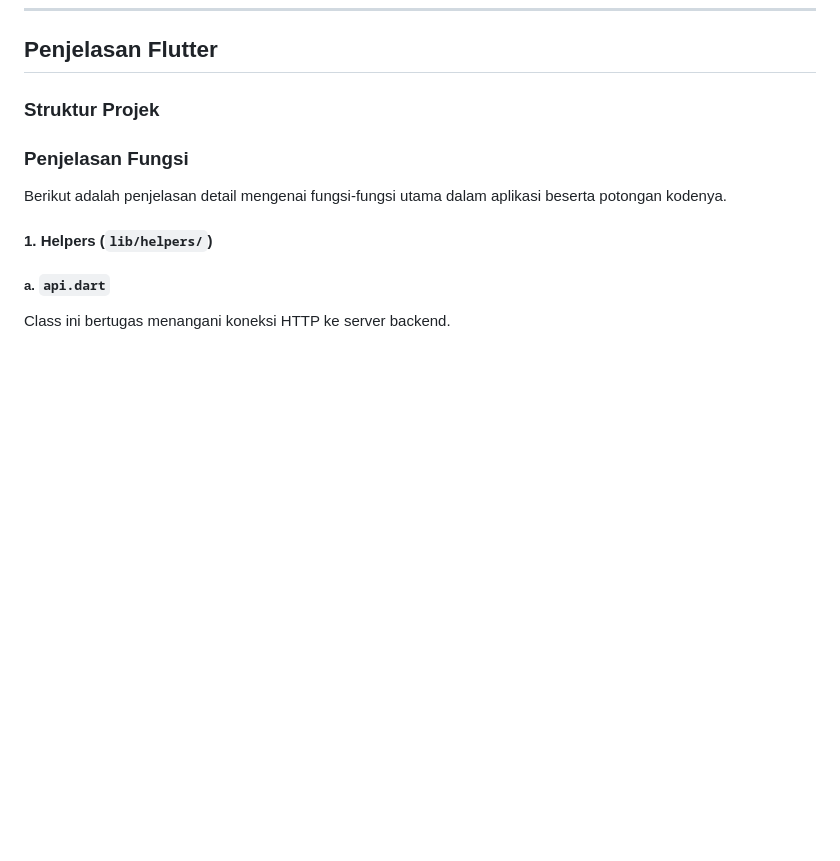
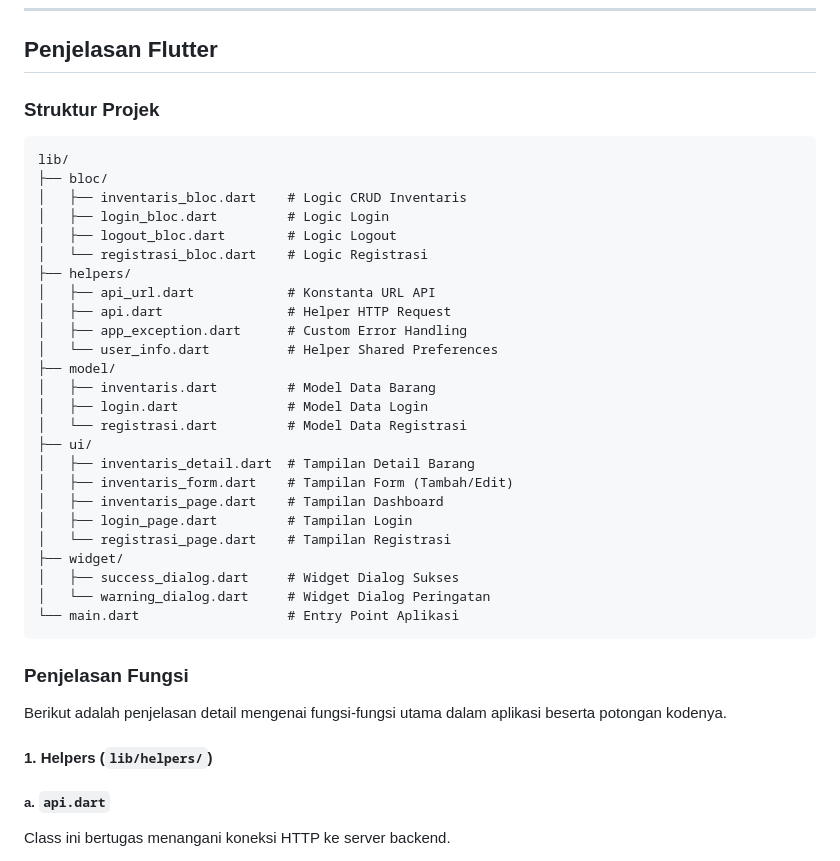
Before and after one commit to ImeShoukat/responsi2mobilepaket2H1D023088, a Markdown page: README.md, the part around the change. Drawn GitHub-style; blank space fills up the shorter version.

Commit message:
nambah readme lagi

````diff
--- a/README.md
+++ b/README.md
@@ -117,7 +117,33 @@ Backend dibangun menggunakan Framework **CodeIgniter 4**. Berikut adalah dokumen
 
 ## Penjelasan Flutter
 ### Struktur Projek
-
+```text
+lib/
+├── bloc/
+│   ├── inventaris_bloc.dart    # Logic CRUD Inventaris
+│   ├── login_bloc.dart         # Logic Login
+│   ├── logout_bloc.dart        # Logic Logout
+│   └── registrasi_bloc.dart    # Logic Registrasi
+├── helpers/
+│   ├── api_url.dart            # Konstanta URL API
+│   ├── api.dart                # Helper HTTP Request
+│   ├── app_exception.dart      # Custom Error Handling
+│   └── user_info.dart          # Helper Shared Preferences
+├── model/
+│   ├── inventaris.dart         # Model Data Barang
+│   ├── login.dart              # Model Data Login
+│   └── registrasi.dart         # Model Data Registrasi
+├── ui/
+│   ├── inventaris_detail.dart  # Tampilan Detail Barang
+│   ├── inventaris_form.dart    # Tampilan Form (Tambah/Edit)
+│   ├── inventaris_page.dart    # Tampilan Dashboard
+│   ├── login_page.dart         # Tampilan Login
+│   └── registrasi_page.dart    # Tampilan Registrasi
+├── widget/
+│   ├── success_dialog.dart     # Widget Dialog Sukses
+│   └── warning_dialog.dart     # Widget Dialog Peringatan
+└── main.dart                   # Entry Point Aplikasi
+```
 
 ### Penjelasan Fungsi
 Berikut adalah penjelasan detail mengenai fungsi-fungsi utama dalam aplikasi beserta potongan kodenya.
````
